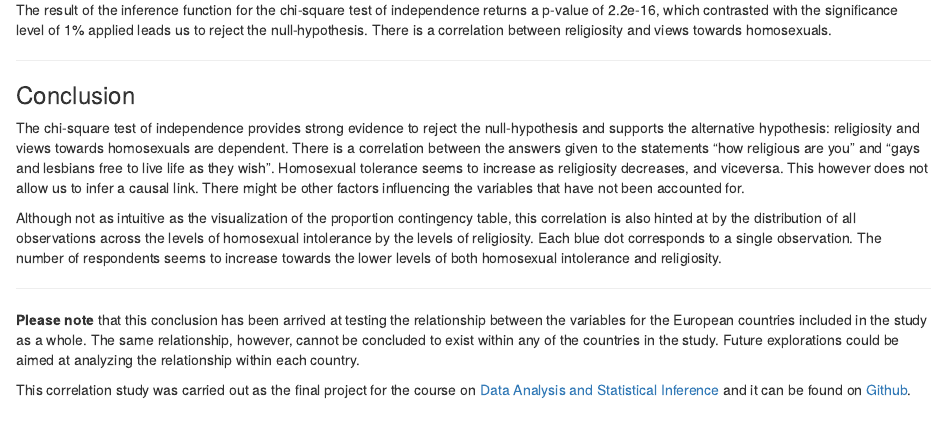
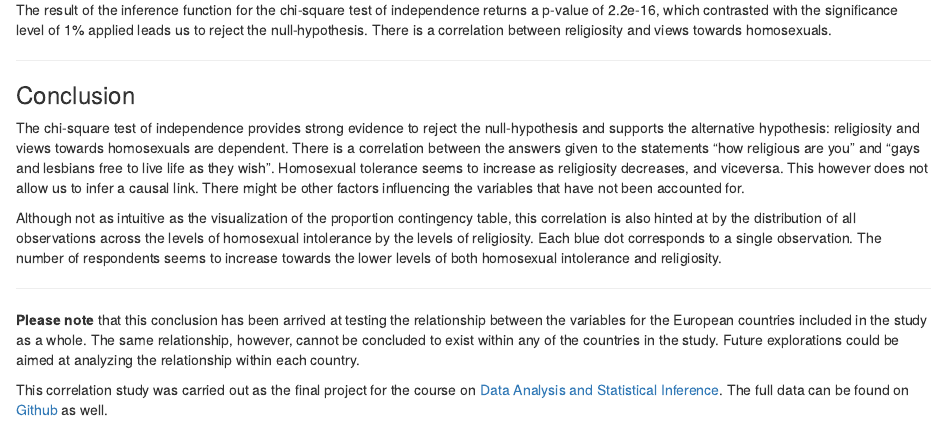
Before and after one commit to jcarlosmayo/dasi_project, an R Markdown document (ess.Rmd): the page in a window 1100 px wide, from 3310 px down. Rendered offline with R 4.5, knitr and Pandoc, with nearby package versions; the code is not run, so its results and figures are left out.

Commit message:
footnote revision

```diff
--- a/ess.Rmd
+++ b/ess.Rmd
@@ -186,4 +186,4 @@ Although not as intuitive as the visualization of the proportion contingency tab
 
 **Please note** that this conclusion has been arrived at testing the relationship between the variables for the European countries included in the study as a whole. The same relationship, however, cannot be concluded to exist within any of the countries in the study. Future explorations could be aimed at analyzing the relationship within each country.
 
-This correlation study was carried out as the final project for the course on [Data Analysis and Statistical Inference](https://www.coursera.org/course/statistics) and it can be found on [Github]().
+This correlation study was carried out as the final project for the course on [Data Analysis and Statistical Inference](https://www.coursera.org/course/statistics). The full data can be found on [Github](https://github.com/jcarlosmayo/dasi_project) as well.
```
Also changed, not shown: ess.html.
